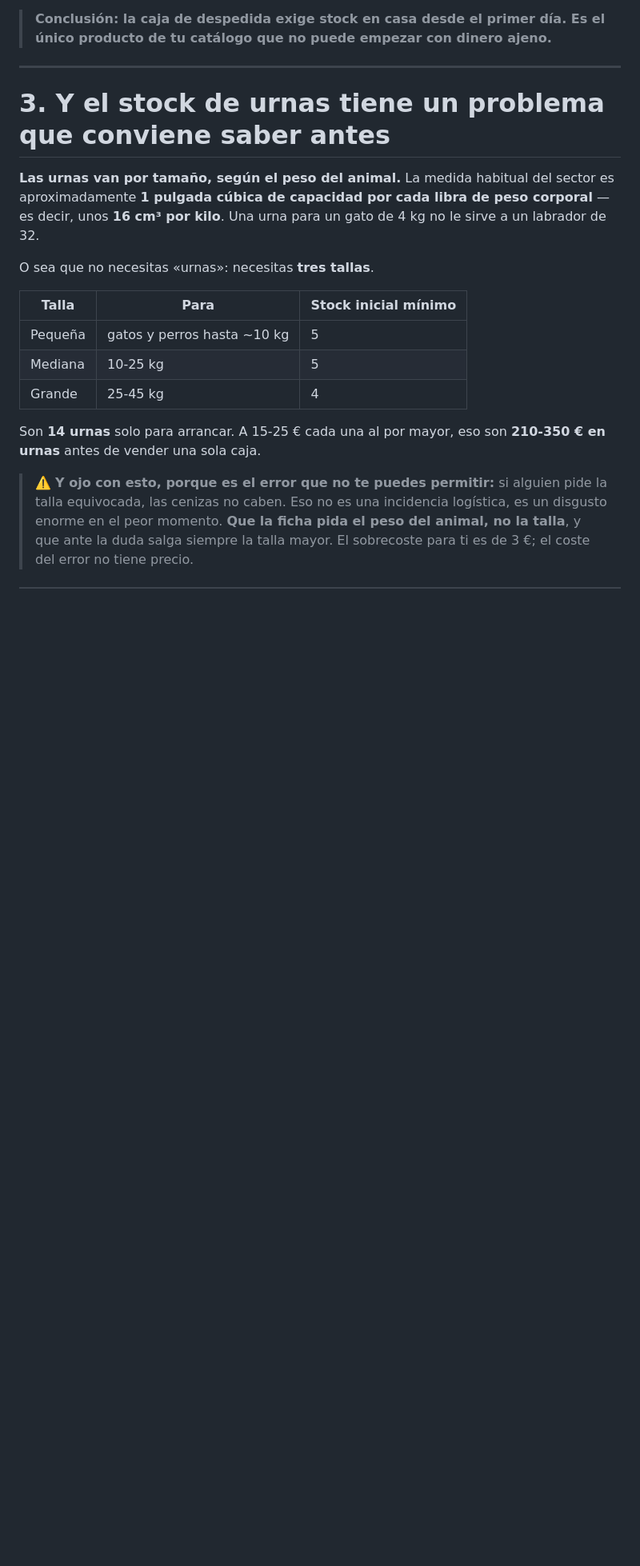
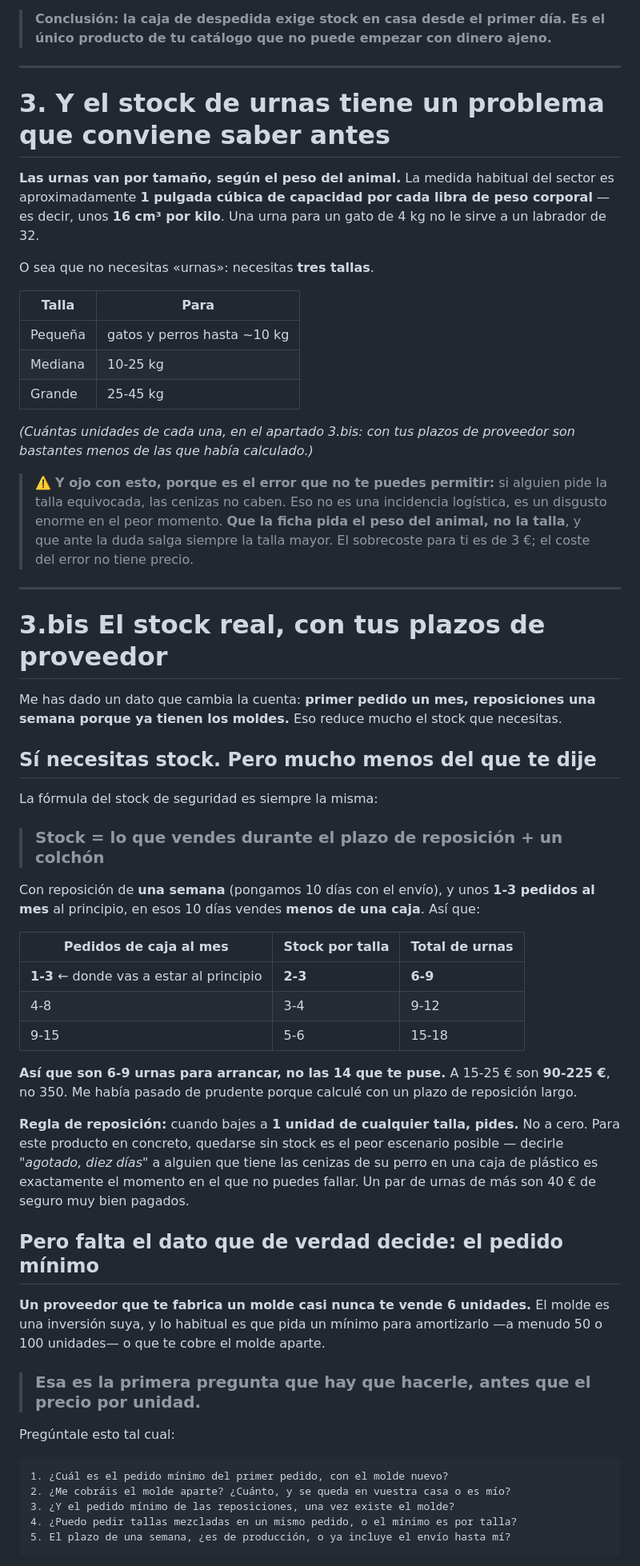
Before and after one commit to GrowthboostMKG/Tremdora-proyect, a Markdown page: docs/caja-despedida-decision.md, the part around one of its changes. Shown at 80% size. Rendered like a GitHub page; blank space fills up the shorter version.

````diff
--- a/docs/caja-despedida-decision.md
+++ b/docs/caja-despedida-decision.md
@@ -56,16 +56,65 @@ aproximadamente **1 pulgada cúbica de capacidad por cada libra de peso corporal
 
 O sea que no necesitas «urnas»: necesitas **tres tallas**.
 
-| Talla | Para | Stock inicial mínimo |
-|---|---|---|
-| Pequeña | gatos y perros hasta ~10 kg | 5 |
-| Mediana | 10-25 kg | 5 |
-| Grande | 25-45 kg | 4 |
+| Talla | Para |
+|---|---|
+| Pequeña | gatos y perros hasta ~10 kg |
+| Mediana | 10-25 kg |
+| Grande | 25-45 kg |
 
-Son **14 urnas** solo para arrancar. A 15-25 € cada una al por mayor, eso son **210-350 € en
-urnas** antes de vender una sola caja.
+*(Cuántas unidades de cada una, en el apartado 3.bis: con tus plazos de proveedor son bastantes
+menos de las que había calculado.)*
 
 > ⚠️ **Y ojo con esto, porque es el error que no te puedes permitir:** si alguien pide la talla
 > equivocada, las cenizas no caben. Eso no es una incidencia logística, es un disgusto enorme en el
 > peor momento. **Que la ficha pida el peso del animal, no la talla**, y que ante la duda salga
 > siempre la talla mayor. El sobrecoste para ti es de 3 €; el coste del error no tiene precio.
+
+---
+
+# 3.bis El stock real, con tus plazos de proveedor
+
+Me has dado un dato que cambia la cuenta: **primer pedido un mes, reposiciones una semana porque ya
+tienen los moldes.** Eso reduce mucho el stock que necesitas.
+
+## Sí necesitas stock. Pero mucho menos del que te dije
+
+La fórmula del stock de seguridad es siempre la misma:
+
+> ### Stock = lo que vendes durante el plazo de reposición + un colchón
+
+Con reposición de **una semana** (pongamos 10 días con el envío), y unos **1-3 pedidos al mes** al
+principio, en esos 10 días vendes **menos de una caja**. Así que:
+
+| Pedidos de caja al mes | Stock por talla | **Total de urnas** |
+|---|---|---|
+| **1-3** ← donde vas a estar al principio | **2-3** | **6-9** |
+| 4-8 | 3-4 | 9-12 |
+| 9-15 | 5-6 | 15-18 |
+
+**Así que son 6-9 urnas para arrancar, no las 14 que te puse.** A 15-25 € son **90-225 €**, no 350.
+Me había pasado de prudente porque calculé con un plazo de reposición largo.
+
+**Regla de reposición:** cuando bajes a **1 unidad de cualquier talla, pides.** No a cero. Para
+este producto en concreto, quedarse sin stock es el peor escenario posible — decirle *"agotado,
+diez días"* a alguien que tiene las cenizas de su perro en una caja de plástico es exactamente el
+momento en el que no puedes fallar. Un par de urnas de más son 40 € de seguro muy bien pagados.
+
+## Pero falta el dato que de verdad decide: el pedido mínimo
+
+**Un proveedor que te fabrica un molde casi nunca te vende 6 unidades.** El molde es una inversión
+suya, y lo habitual es que pida un mínimo para amortizarlo —a menudo 50 o 100 unidades— o que te
+cobre el molde aparte.
+
+> ### Esa es la primera pregunta que hay que hacerle, antes que el precio por unidad.
+
+Pregúntale esto tal cual:
+
+```
+1. ¿Cuál es el pedido mínimo del primer pedido, con el molde nuevo?
+2. ¿Me cobráis el molde aparte? ¿Cuánto, y se queda en vuestra casa o es mío?
+3. ¿Y el pedido mínimo de las reposiciones, una vez existe el molde?
+4. ¿Puedo pedir tallas mezcladas en un mismo pedido, o el mínimo es por talla?
+5. El plazo de una semana, ¿es de producción, o ya incluye el envío hasta mí?
+```
+
````
Also changed, not shown: other parts of docs/caja-despedida-decision.md (+58 -3 lines).
